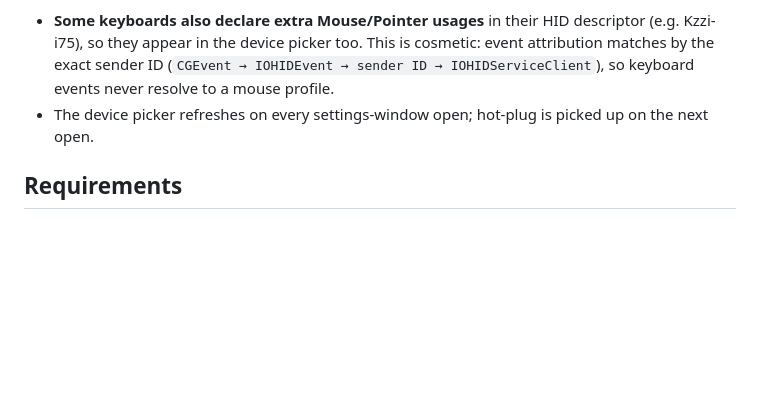
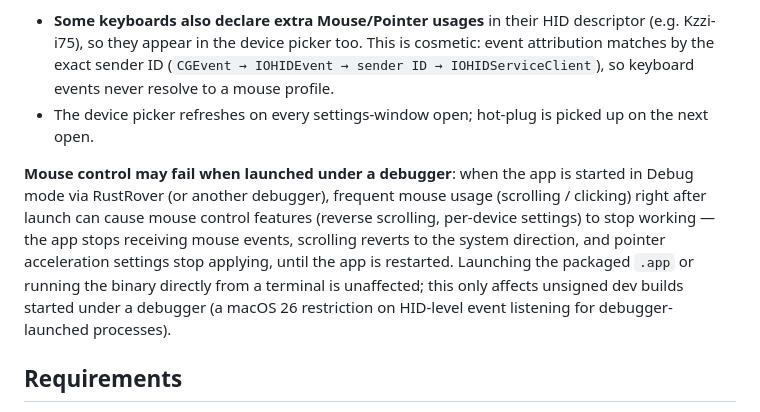
Before and after one commit to eacryo/oh-my-tab, a Markdown page: README.md, the part around the change. Rendered like a GitHub page; blank space fills up the shorter version.

Commit message:
docs: note mouse-control failure under debugger launch in known issues

```diff
--- a/README.md
+++ b/README.md
@@ -41,6 +41,8 @@ If windows are already open when the app starts, their ordering differs from the
 
 - **Some keyboards also declare extra Mouse/Pointer usages** in their HID descriptor (e.g. Kzzi-i75), so they appear in the device picker too. This is cosmetic: event attribution matches by the exact sender ID (`CGEvent → IOHIDEvent → sender ID → IOHIDServiceClient`), so keyboard events never resolve to a mouse profile.
 - The device picker refreshes on every settings-window open; hot-plug is picked up on the next open.
+
+**Mouse control may fail when launched under a debugger**: when the app is started in Debug mode via RustRover (or another debugger), frequent mouse usage (scrolling / clicking) right after launch can cause mouse control features (reverse scrolling, per-device settings) to stop working — the app stops receiving mouse events, scrolling reverts to the system direction, and pointer acceleration settings stop applying, until the app is restarted. Launching the packaged `.app` or running the binary directly from a terminal is unaffected; this only affects unsigned dev builds started under a debugger (a macOS 26 restriction on HID-level event listening for debugger-launched processes).
 
 ## Requirements
 
```
Also changed, not shown: README-ZH.md (+2 -0 lines).
